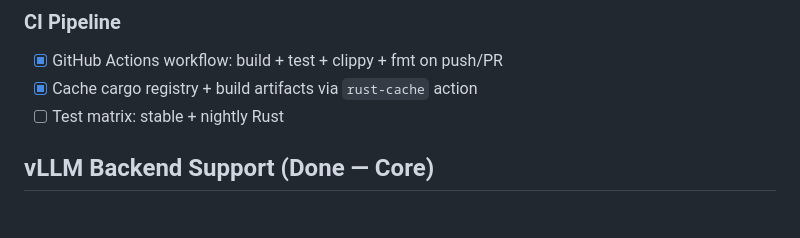
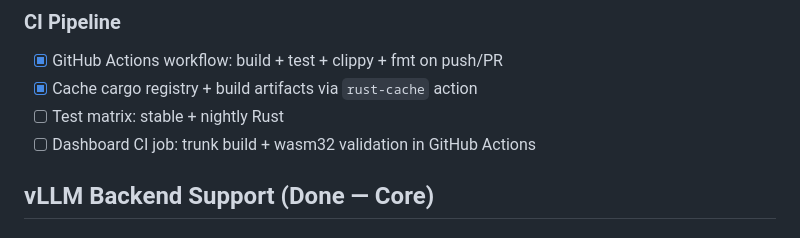
Before and after one commit to lance0/rookery, a Markdown page: ROADMAP.md, the part around the change. GitHub-like rendering.

Commit message:
Track dashboard CI validation on roadmap

```diff
--- a/ROADMAP.md
+++ b/ROADMAP.md
@@ -211,6 +211,7 @@ Rookery as the control plane for Hermes: Hermes manages itself (self-update, sel
 - [x] GitHub Actions workflow: build + test + clippy + fmt on push/PR
 - [x] Cache cargo registry + build artifacts via `rust-cache` action
 - [ ] Test matrix: stable + nightly Rust
+- [ ] Dashboard CI job: trunk build + wasm32 validation in GitHub Actions
 
 ## vLLM Backend Support (Done — Core)
 
```
